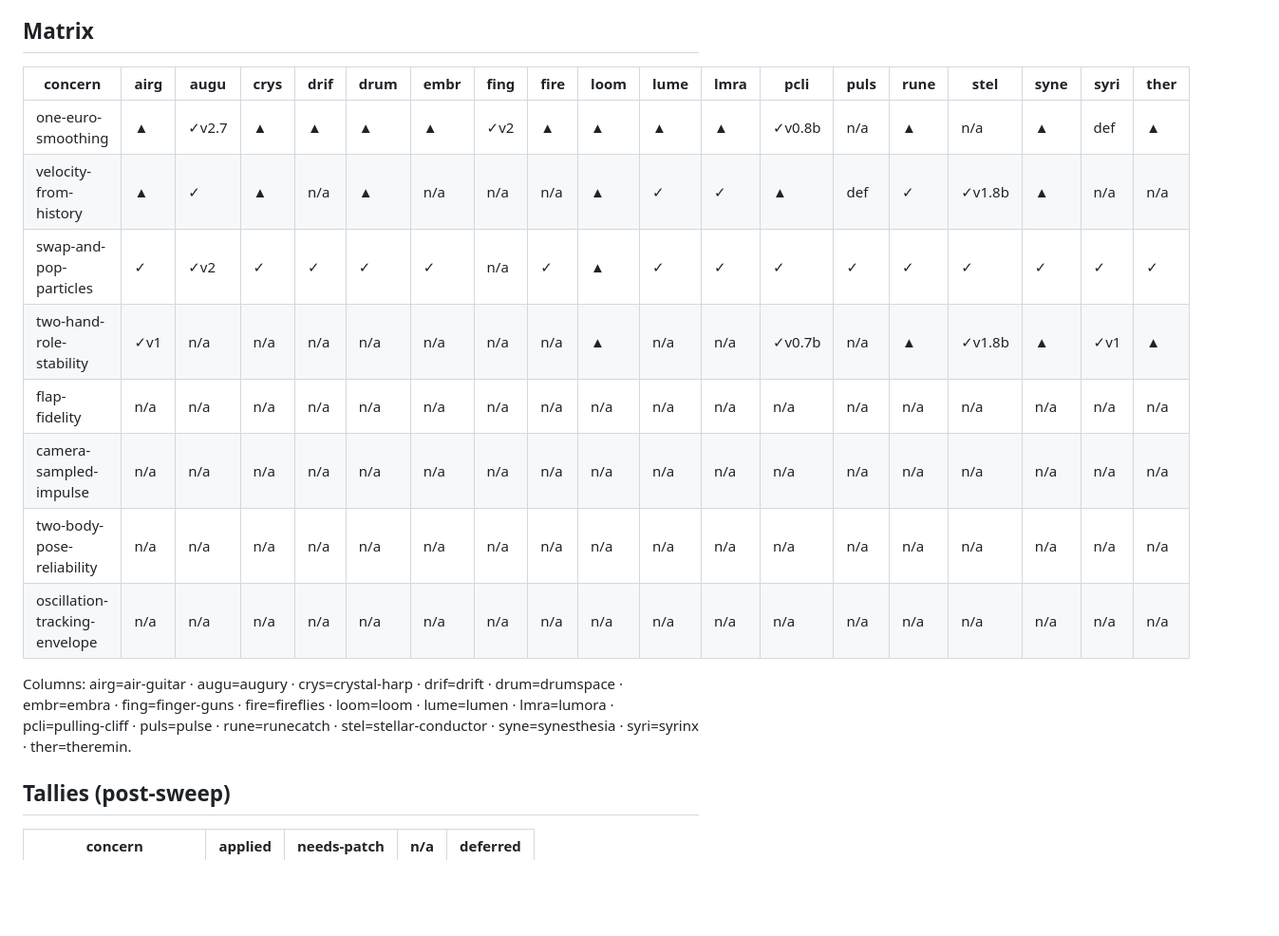
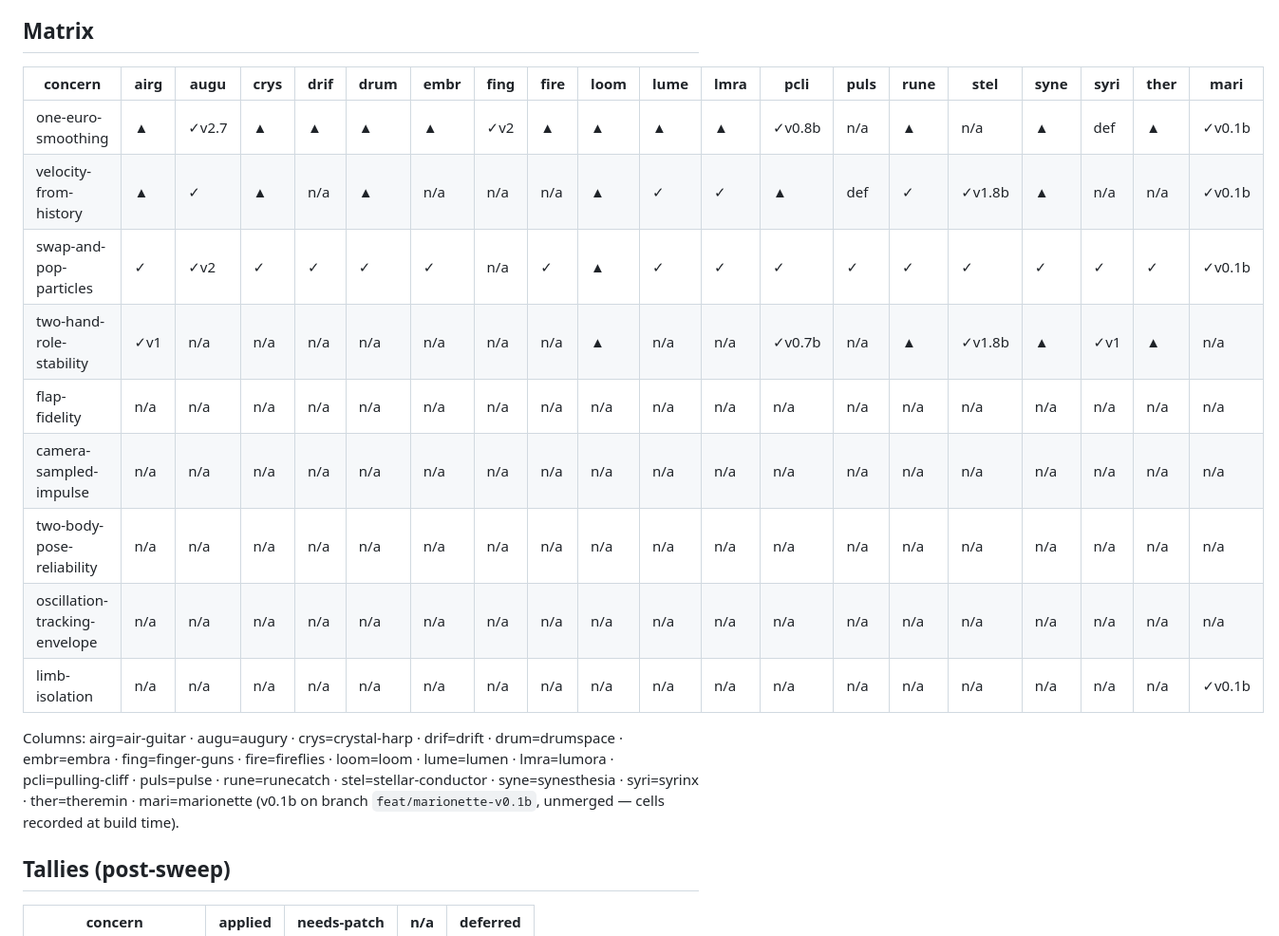
Before and after one commit to echase/handysynth-framework, a Markdown page: concerns/STATUS.md, the part around one of its changes. Shown at 95% size. Rendered like a GitHub page; blank space fills up the shorter version.

```diff
--- a/concerns/STATUS.md
+++ b/concerns/STATUS.md
@@ -35,20 +37,22 @@ grep -l "<variant>:.*\(deferred\|unknown\|needs-patch\)" concerns/*.md
 
 ## Matrix
 
-| concern | airg | augu | crys | drif | drum | embr | fing | fire | loom | lume | lmra | pcli | puls | rune | stel | syne | syri | ther |
-|---------|------|------|------|------|------|------|------|------|------|------|------|------|------|------|------|------|------|------|
-| one-euro-smoothing | ▲ | ✓v2.7 | ▲ | ▲ | ▲ | ▲ | ✓v2 | ▲ | ▲ | ▲ | ▲ | ✓v0.8b | n/a | ▲ | n/a | ▲ | def | ▲ |
-| velocity-from-history | ▲ | ✓ | ▲ | n/a | ▲ | n/a | n/a | n/a | ▲ | ✓ | ✓ | ▲ | def | ✓ | ✓v1.8b | ▲ | n/a | n/a |
-| swap-and-pop-particles | ✓ | ✓v2 | ✓ | ✓ | ✓ | ✓ | n/a | ✓ | ▲ | ✓ | ✓ | ✓ | ✓ | ✓ | ✓ | ✓ | ✓ | ✓ |
-| two-hand-role-stability | ✓v1 | n/a | n/a | n/a | n/a | n/a | n/a | n/a | ▲ | n/a | n/a | ✓v0.7b | n/a | ▲ | ✓v1.8b | ▲ | ✓v1 | ▲ |
-| flap-fidelity | n/a | n/a | n/a | n/a | n/a | n/a | n/a | n/a | n/a | n/a | n/a | n/a | n/a | n/a | n/a | n/a | n/a | n/a |
-| camera-sampled-impulse | n/a | n/a | n/a | n/a | n/a | n/a | n/a | n/a | n/a | n/a | n/a | n/a | n/a | n/a | n/a | n/a | n/a | n/a |
-| two-body-pose-reliability | n/a | n/a | n/a | n/a | n/a | n/a | n/a | n/a | n/a | n/a | n/a | n/a | n/a | n/a | n/a | n/a | n/a | n/a |
-| oscillation-tracking-envelope | n/a | n/a | n/a | n/a | n/a | n/a | n/a | n/a | n/a | n/a | n/a | n/a | n/a | n/a | n/a | n/a | n/a | n/a |
+| concern | airg | augu | crys | drif | drum | embr | fing | fire | loom | lume | lmra | pcli | puls | rune | stel | syne | syri | ther | mari |
+|---------|------|------|------|------|------|------|------|------|------|------|------|------|------|------|------|------|------|------|------|
+| one-euro-smoothing | ▲ | ✓v2.7 | ▲ | ▲ | ▲ | ▲ | ✓v2 | ▲ | ▲ | ▲ | ▲ | ✓v0.8b | n/a | ▲ | n/a | ▲ | def | ▲ | ✓v0.1b |
+| velocity-from-history | ▲ | ✓ | ▲ | n/a | ▲ | n/a | n/a | n/a | ▲ | ✓ | ✓ | ▲ | def | ✓ | ✓v1.8b | ▲ | n/a | n/a | ✓v0.1b |
+| swap-and-pop-particles | ✓ | ✓v2 | ✓ | ✓ | ✓ | ✓ | n/a | ✓ | ▲ | ✓ | ✓ | ✓ | ✓ | ✓ | ✓ | ✓ | ✓ | ✓ | ✓v0.1b |
+| two-hand-role-stability | ✓v1 | n/a | n/a | n/a | n/a | n/a | n/a | n/a | ▲ | n/a | n/a | ✓v0.7b | n/a | ▲ | ✓v1.8b | ▲ | ✓v1 | ▲ | n/a |
+| flap-fidelity | n/a | n/a | n/a | n/a | n/a | n/a | n/a | n/a | n/a | n/a | n/a | n/a | n/a | n/a | n/a | n/a | n/a | n/a | n/a |
+| camera-sampled-impulse | n/a | n/a | n/a | n/a | n/a | n/a | n/a | n/a | n/a | n/a | n/a | n/a | n/a | n/a | n/a | n/a | n/a | n/a | n/a |
+| two-body-pose-reliability | n/a | n/a | n/a | n/a | n/a | n/a | n/a | n/a | n/a | n/a | n/a | n/a | n/a | n/a | n/a | n/a | n/a | n/a | n/a |
+| oscillation-tracking-envelope | n/a | n/a | n/a | n/a | n/a | n/a | n/a | n/a | n/a | n/a | n/a | n/a | n/a | n/a | n/a | n/a | n/a | n/a | n/a |
+| limb-isolation | n/a | n/a | n/a | n/a | n/a | n/a | n/a | n/a | n/a | n/a | n/a | n/a | n/a | n/a | n/a | n/a | n/a | n/a | ✓v0.1b |
 
 Columns: airg=air-guitar · augu=augury · crys=crystal-harp · drif=drift · drum=drumspace · embr=embra ·
 fing=finger-guns · fire=fireflies · loom=loom · lume=lumen · lmra=lumora · pcli=pulling-cliff · puls=pulse ·
-rune=runecatch · stel=stellar-conductor · syne=synesthesia · syri=syrinx · ther=theremin.
+rune=runecatch · stel=stellar-conductor · syne=synesthesia · syri=syrinx · ther=theremin ·
+mari=marionette (v0.1b on branch `feat/marionette-v0.1b`, unmerged — cells recorded at build time).
 
 ## Tallies (post-sweep)
 
```
Also changed, not shown: other parts of concerns/STATUS.md (+2 -0 lines), concerns/limb-isolation.md (added, +118 -0 lines).
